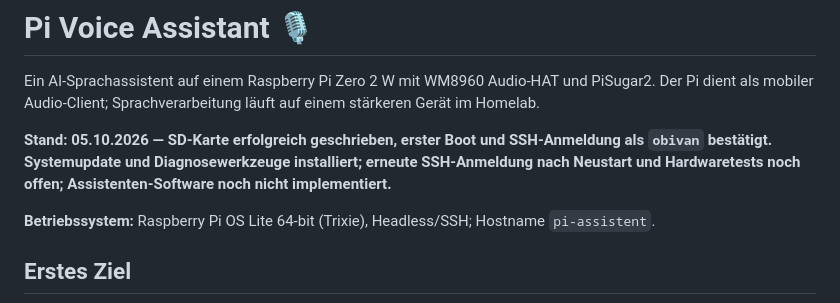
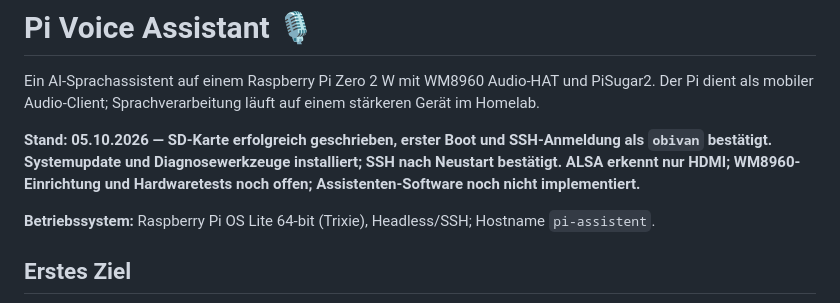
Before and after one commit to 0b-ivan/pi-voice-assistant, a Markdown page: README.md, the part around the change. GitHub-like rendering.

Commit message:
docs: confirm reboot and record ALSA baseline

```diff
--- a/README.md
+++ b/README.md
@@ -2,7 +2,7 @@
 
 Ein AI-Sprachassistent auf einem Raspberry Pi Zero 2 W mit WM8960 Audio-HAT und PiSugar2. Der Pi dient als mobiler Audio-Client; Sprachverarbeitung läuft auf einem stärkeren Gerät im Homelab.
 
-**Stand: 05.10.2026 — SD-Karte erfolgreich geschrieben, erster Boot und SSH-Anmeldung als `obivan` bestätigt. Systemupdate und Diagnosewerkzeuge installiert; erneute SSH-Anmeldung nach Neustart und Hardwaretests noch offen; Assistenten-Software noch nicht implementiert.**
+**Stand: 05.10.2026 — SD-Karte erfolgreich geschrieben, erster Boot und SSH-Anmeldung als `obivan` bestätigt. Systemupdate und Diagnosewerkzeuge installiert; SSH nach Neustart bestätigt. ALSA erkennt nur HDMI; WM8960-Einrichtung und Hardwaretests noch offen; Assistenten-Software noch nicht implementiert.**
 
 **Betriebssystem:** Raspberry Pi OS Lite 64-bit (Trixie), Headless/SSH; Hostname `pi-assistent`.
 
```
Also changed, not shown: docs/roadmap.md (+4 -2 lines), docs/setup.md (+22 -8 lines), docs/images/setup/audio-baseline.png (added).
